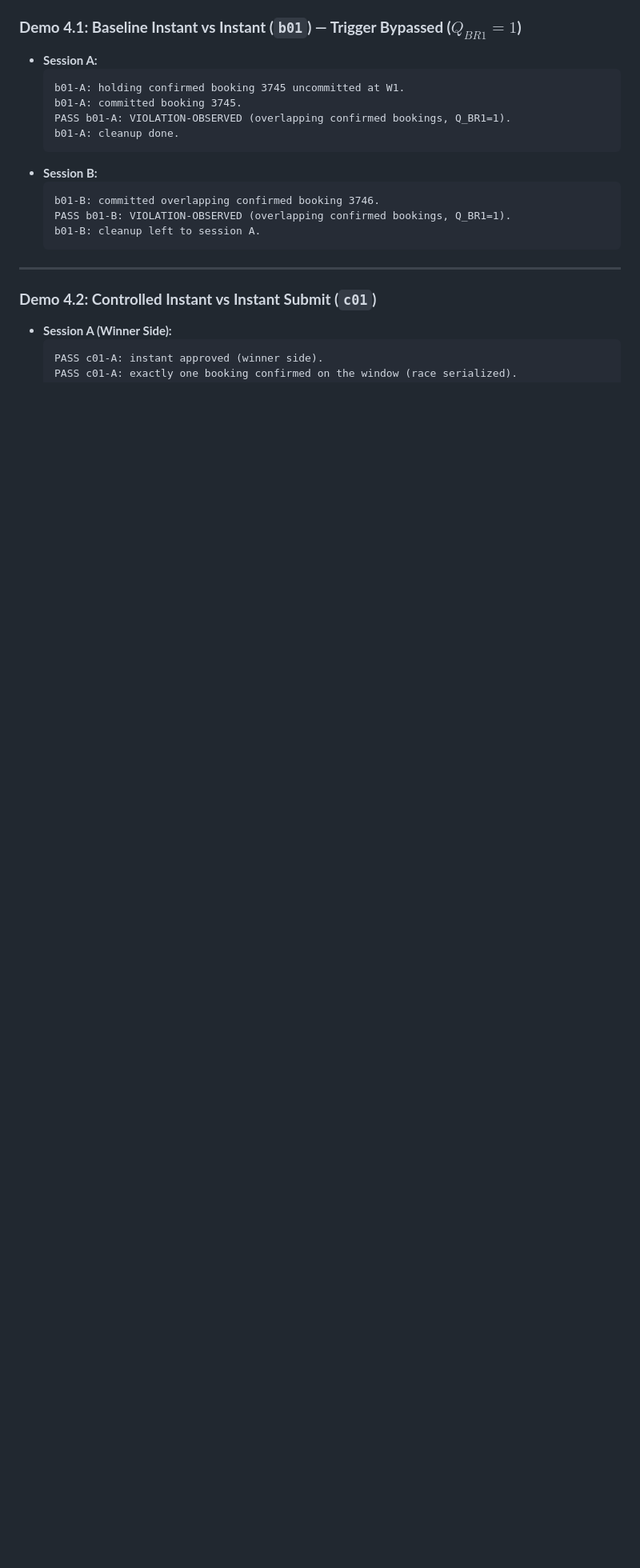
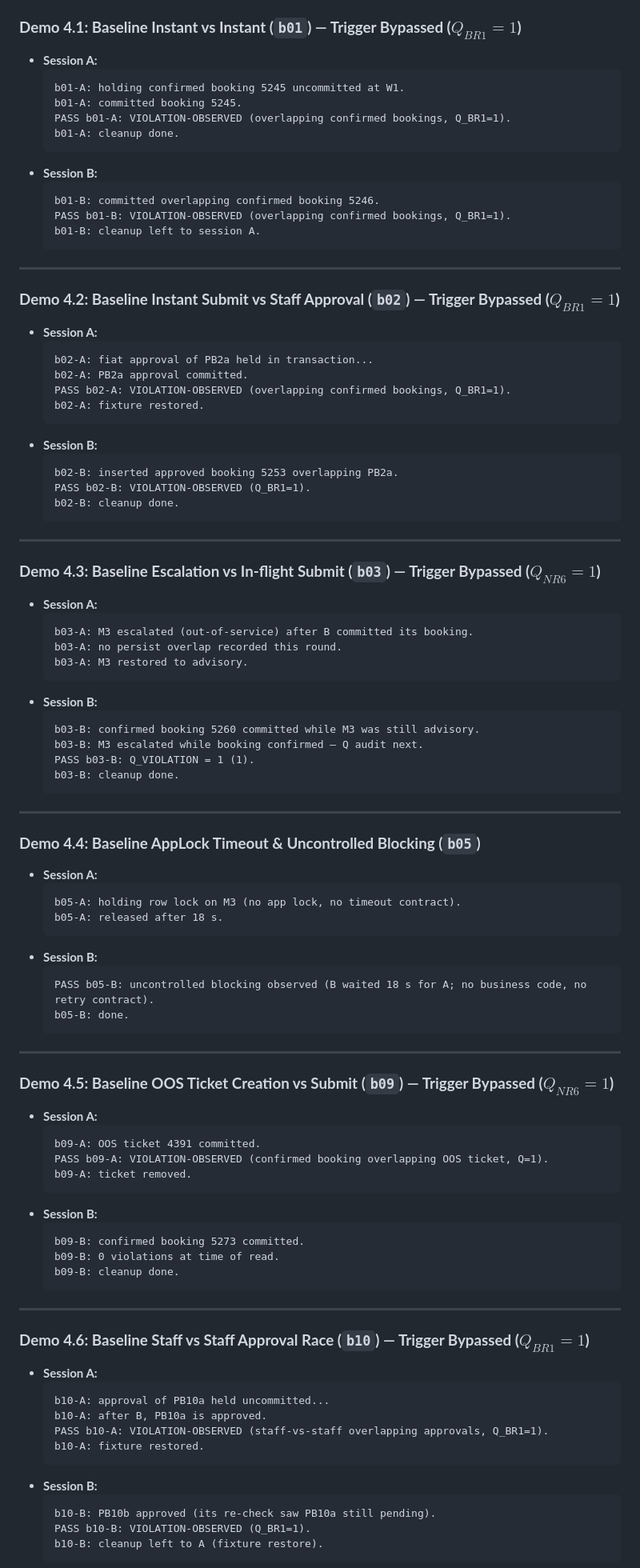
Before and after one commit to AmnO-O/CS486-Project, a Markdown page: outputs/13-concurrency-tests-G05/DEMO_RESULTS.md, the part around one of its changes. Shown at 80% size. Rendered like a GitHub page; blank space fills up the shorter version.

Commit message:
update results

````diff
--- a/outputs/13-concurrency-tests-G05/DEMO_RESULTS.md
+++ b/outputs/13-concurrency-tests-G05/DEMO_RESULTS.md
@@ -53,21 +53,96 @@ The Task 13 test suite is designed as a **Comparison Suite** evaluating two conc
 ### **Demo 4.1: Baseline Instant vs Instant (`b01`) — Trigger Bypassed ($Q_{BR1}=1$)**
 - **Session A:**
   ```text
-  b01-A: holding confirmed booking 3745 uncommitted at W1.
-  b01-A: committed booking 3745.
+  b01-A: holding confirmed booking 5245 uncommitted at W1.
+  b01-A: committed booking 5245.
   PASS b01-A: VIOLATION-OBSERVED (overlapping confirmed bookings, Q_BR1=1).
   b01-A: cleanup done.
   ```
 - **Session B:**
   ```text
-  b01-B: committed overlapping confirmed booking 3746.
+  b01-B: committed overlapping confirmed booking 5246.
   PASS b01-B: VIOLATION-OBSERVED (overlapping confirmed bookings, Q_BR1=1).
   b01-B: cleanup left to session A.
   ```
 
 ---
 
-### **Demo 4.2: Controlled Instant vs Instant Submit (`c01`)**
-- **Session A (Winner Side):**
+### **Demo 4.2: Baseline Instant Submit vs Staff Approval (`b02`) — Trigger Bypassed ($Q_{BR1}=1$)**
+- **Session A:**
   ```text
-  PASS c01-A: instant approved (winner side).
+  b02-A: fiat approval of PB2a held in transaction...
+  b02-A: PB2a approval committed.
+  PASS b02-A: VIOLATION-OBSERVED (overlapping confirmed bookings, Q_BR1=1).
+  b02-A: fixture restored.
+  ```
+- **Session B:**
+  ```text
+  b02-B: inserted approved booking 5253 overlapping PB2a.
+  PASS b02-B: VIOLATION-OBSERVED (Q_BR1=1).
+  b02-B: cleanup done.
+  ```
+
+---
+
+### **Demo 4.3: Baseline Escalation vs In-flight Submit (`b03`) — Trigger Bypassed ($Q_{NR6}=1$)**
+- **Session A:**
+  ```text
+  b03-A: M3 escalated (out-of-service) after B committed its booking.
+  b03-A: no persist overlap recorded this round.
+  b03-A: M3 restored to advisory.
+  ```
+- **Session B:**
+  ```text
+  b03-B: confirmed booking 5260 committed while M3 was still advisory.
+  b03-B: M3 escalated while booking confirmed — Q audit next.
+  PASS b03-B: Q_VIOLATION = 1 (1).
+  b03-B: cleanup done.
+  ```
+
+---
+
+### **Demo 4.4: Baseline AppLock Timeout & Uncontrolled Blocking (`b05`)**
+- **Session A:**
+  ```text
+  b05-A: holding row lock on M3 (no app lock, no timeout contract).
+  b05-A: released after 18 s.
+  ```
+- **Session B:**
+  ```text
+  PASS b05-B: uncontrolled blocking observed (B waited 18 s for A; no business code, no retry contract).
+  b05-B: done.
+  ```
+
+---
+
+### **Demo 4.5: Baseline OOS Ticket Creation vs Submit (`b09`) — Trigger Bypassed ($Q_{NR6}=1$)**
+- **Session A:**
+  ```text
+  b09-A: OOS ticket 4391 committed.
+  PASS b09-A: VIOLATION-OBSERVED (confirmed booking overlapping OOS ticket, Q=1).
+  b09-A: ticket removed.
+  ```
+- **Session B:**
+  ```text
+  b09-B: confirmed booking 5273 committed.
+  b09-B: 0 violations at time of read.
+  b09-B: cleanup done.
+  ```
+
+---
+
+### **Demo 4.6: Baseline Staff vs Staff Approval Race (`b10`) — Trigger Bypassed ($Q_{BR1}=1$)**
+- **Session A:**
+  ```text
+  b10-A: approval of PB10a held uncommitted...
+  b10-A: after B, PB10a is approved.
+  PASS b10-A: VIOLATION-OBSERVED (staff-vs-staff overlapping approvals, Q_BR1=1).
+  b10-A: fixture restored.
+  ```
+- **Session B:**
+  ```text
+  b10-B: PB10b approved (its re-check saw PB10a still pending).
+  PASS b10-B: VIOLATION-OBSERVED (Q_BR1=1).
+  b10-B: cleanup left to A (fixture restore).
+  ```
+
````
Also changed, not shown: other parts of outputs/13-concurrency-tests-G05/DEMO_RESULTS.md (+88 -20 lines).
